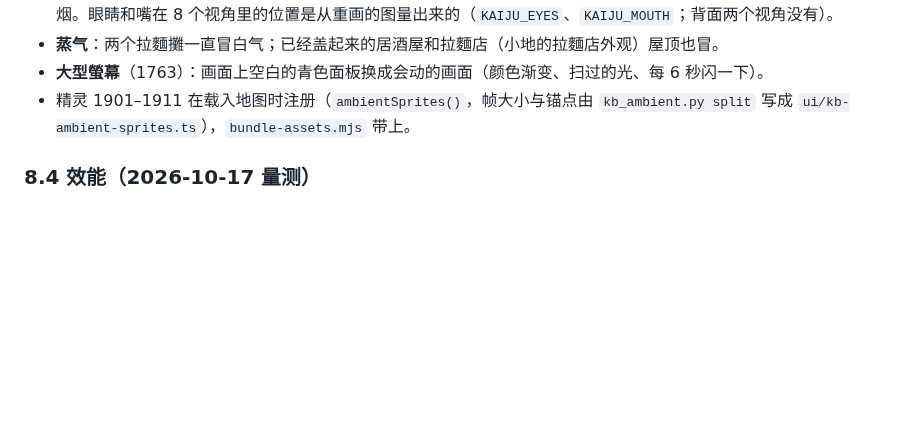
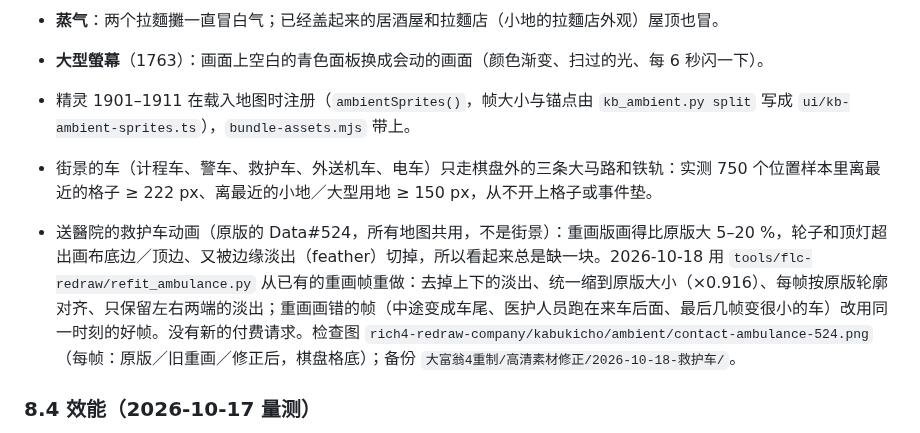
Before and after one commit to iam567/rich4-renew-app, a Markdown page: docs/rules/21-kabukicho.md, the part around the change. GitHub-like rendering; blank space fills up the shorter version.

Commit message:
Ambulance clip (Data#524) no longer cut off: redraw re-fitted to the original's size, no top/bottom fade
The redrawn 送醫院 ambulance came out 5-20 % bigger than the original, so its wheels and beacon ran past the
1760x296 canvas and the edge feather faded them away. tools/flc-redraw/refit_ambulance.py rebuilds the frames
from the existing redraw (no new request): unfeather, one common scale (x0.916), per-frame silhouette fit to the
original, side fade only; wrongly drawn frames (rear view mid-scene, crew behind the arriving van, tiny van at the
end) take a good frame of the same moment. Street-life vehicles checked to stay on the outer avenues (>= 222 px
from any square).

Co-Authored-By: Claude Opus 5.5 <noreply@anthropic.com>

(mirrored from rich4-renew 36ccc54)

```diff
--- a/docs/rules/21-kabukicho.md
+++ b/docs/rules/21-kabukicho.md
@@ -397,6 +397,9 @@
 - **大型螢幕**（1763）：画面上空白的青色面板换成会动的画面（颜色渐变、扫过的光、每 6 秒闪一下）。
 - 精灵 1901–1911 在载入地图时注册（`ambientSprites()`，帧大小与锚点由 `kb_ambient.py split` 写成 `ui/kb-ambient-sprites.ts`），`bundle-assets.mjs` 带上。
 
+- 街景的车（计程车、警车、救护车、外送机车、电车）只走棋盘外的三条大马路和铁轨：实测 750 个位置样本里离最近的格子 ≥ 222 px、离最近的小地／大型用地 ≥ 150 px，从不开上格子或事件垫。
+- 送醫院的救护车动画（原版的 Data#524，所有地图共用，不是街景）：重画版画得比原版大 5–20 %，轮子和顶灯超出画布底边／顶边、又被边缘淡出（feather）切掉，所以看起来总是缺一块。2026-10-18 用 `tools/flc-redraw/refit_ambulance.py` 从已有的重画帧重做：去掉上下的淡出、统一缩到原版大小（×0.916）、每帧按原版轮廓对齐、只保留左右两端的淡出；重画画错的帧（中途变成车尾、医护人员跑在来车后面、最后几帧变很小的车）改用同一时刻的好帧。没有新的付费请求。检查图 `rich4-redraw-company/kabukicho/ambient/contact-ambulance-524.png`（每帧：原版／旧重画／修正后，棋盘格底）；备份 `大富翁4重制/高清素材修正/2026-10-18-救护车/`。
+
 ### 8.4 效能（2026-10-17 量测）
 
 无头 Chrome（静音）、CPU 降速 4 倍、402×874 与 874×402、镜头在电影广场（前 5 秒固定、后 5 秒左右平移），每个等级 × 街景开／关各 10 秒（约 600 帧）。量的是棋盘每帧 draw() 的时间、其中街景自己的时间（更新＋收集＋画）、帧间隔、解码后的精灵记忆体（`SpriteBank.boardMemory` 里 map/1801–1806 与 map/19NN）：
```
